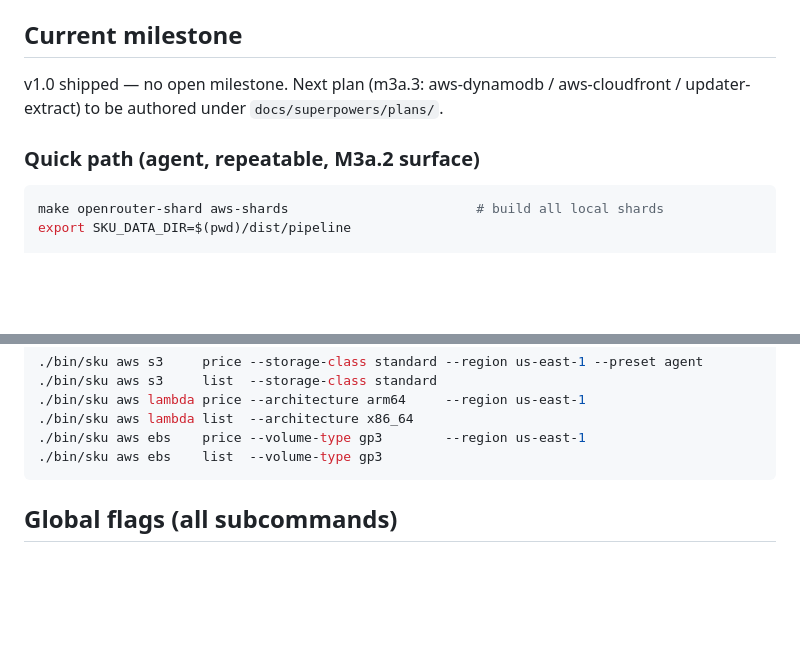
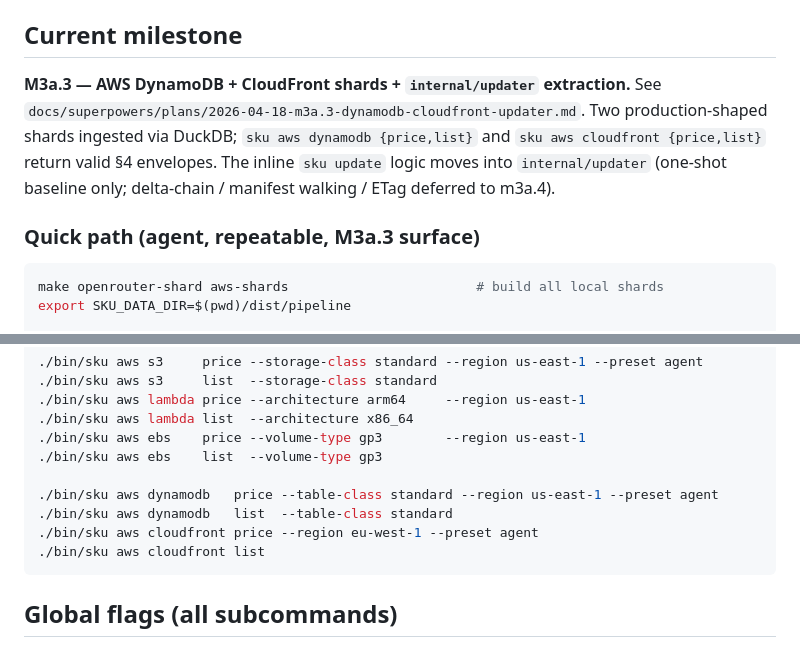
Before and after one commit to sofq/sku, a Markdown page: CLAUDE.md, 2 parts joined by grey strips. Rendered like a GitHub page; blank space fills up the shorter version.

Commit message:
docs: bump CLAUDE.md to m3a.3

````diff
--- a/CLAUDE.md
+++ b/CLAUDE.md
@@ -40,11 +40,14 @@ Agent quick-start for the `sku` repo.
 
 ## Current milestone
 
-v1.0 shipped — no open milestone. Next plan (m3a.3: aws-dynamodb /
-aws-cloudfront / updater-extract) to be authored under
-`docs/superpowers/plans/`.
+**M3a.3 — AWS DynamoDB + CloudFront shards + `internal/updater` extraction.**
+See `docs/superpowers/plans/2026-04-18-m3a.3-dynamodb-cloudfront-updater.md`.
+Two production-shaped shards ingested via DuckDB; `sku aws dynamodb {price,list}`
+and `sku aws cloudfront {price,list}` return valid §4 envelopes. The inline
+`sku update` logic moves into `internal/updater` (one-shot baseline only;
+delta-chain / manifest walking / ETag deferred to m3a.4).
 
-### Quick path (agent, repeatable, M3a.2 surface)
+### Quick path (agent, repeatable, M3a.3 surface)
 
 ```bash
 make openrouter-shard aws-shards                        # build all local shards
@@ -74,6 +77,11 @@ export SKU_DATA_DIR=$(pwd)/dist/pipeline
 ./bin/sku aws lambda list  --architecture x86_64
 ./bin/sku aws ebs    price --volume-type gp3        --region us-east-1
 ./bin/sku aws ebs    list  --volume-type gp3
+
+./bin/sku aws dynamodb   price --table-class standard --region us-east-1 --preset agent
+./bin/sku aws dynamodb   list  --table-class standard
+./bin/sku aws cloudfront price --region eu-west-1 --preset agent
+./bin/sku aws cloudfront list
 ```
 
 ## Global flags (all subcommands)
````
Also changed, not shown: 1 other file.
